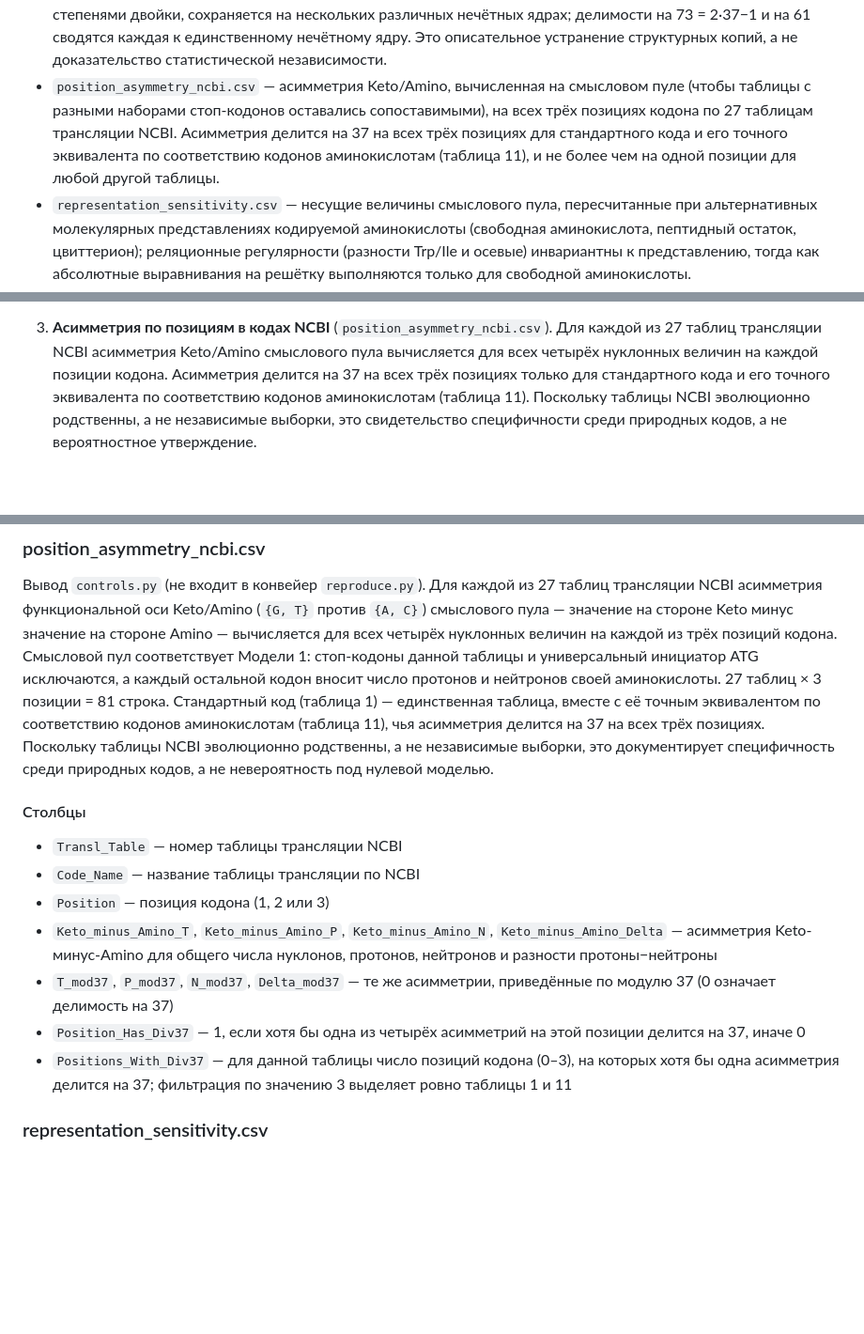
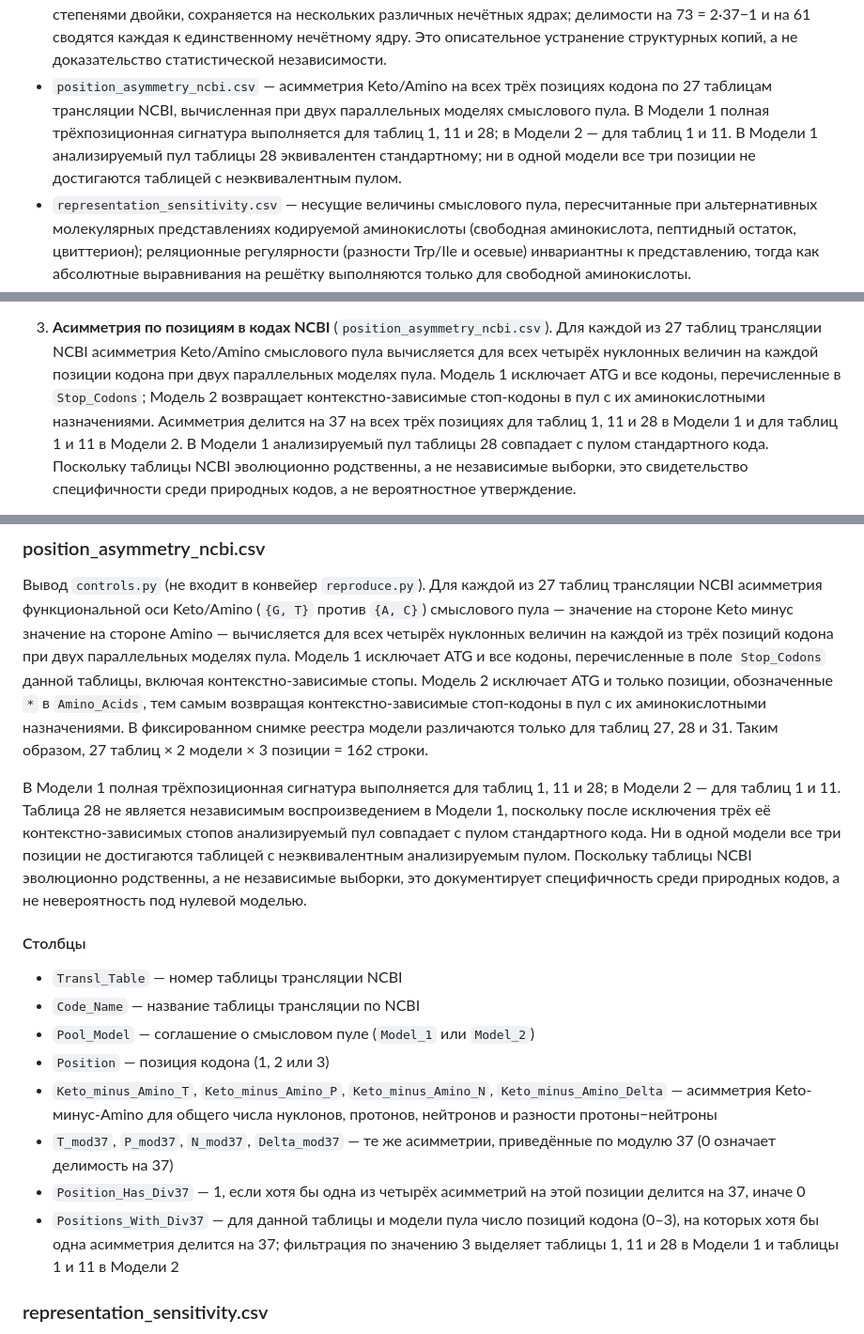
Before and after one commit to RuslanKhafizov/genetic-code-arithmetic, a Markdown page: russian/README_ru.md, 3 parts joined by grey strips. Shown at 94% size. Rendered like a GitHub page; blank space fills up the shorter version.

```diff
--- a/russian/README_ru.md
+++ b/russian/README_ru.md
@@ -448,11 +447,12 @@ Pos 3, область STRICT, десятичная запись, отсутст
   нескольких различных нечётных ядрах; делимости на 73 = 2·37−1 и на 61
   сводятся каждая к единственному нечётному ядру. Это описательное устранение
   структурных копий, а не доказательство статистической независимости.
-- `position_asymmetry_ncbi.csv` — асимметрия Keto/Amino, вычисленная на смысловом пуле (чтобы таблицы с разными наборами стоп-кодонов оставались сопоставимыми), на всех
-  трёх позициях кодона по 27 таблицам трансляции NCBI. Асимметрия делится на 37
-  на всех трёх позициях для стандартного кода и его точного эквивалента по
-  соответствию кодонов аминокислотам (таблица 11), и не более чем на одной
-  позиции для любой другой таблицы.
+- `position_asymmetry_ncbi.csv` — асимметрия Keto/Amino на всех трёх позициях
+  кодона по 27 таблицам трансляции NCBI, вычисленная при двух параллельных
+  моделях смыслового пула. В Модели 1 полная трёхпозиционная сигнатура
+  выполняется для таблиц 1, 11 и 28; в Модели 2 — для таблиц 1 и 11.
+  В Модели 1 анализируемый пул таблицы 28 эквивалентен стандартному; ни в одной
+  модели все три позиции не достигаются таблицей с неэквивалентным пулом.
 - `representation_sensitivity.csv` — несущие величины смыслового пула,
   пересчитанные при альтернативных молекулярных представлениях
   кодируемой аминокислоты (свободная аминокислота, пептидный остаток,
@@ -767,9 +768,13 @@ Python 3, только стандартная библиотека. Внешни
 
 3. **Асимметрия по позициям в кодах NCBI** (`position_asymmetry_ncbi.csv`). Для
    каждой из 27 таблиц трансляции NCBI асимметрия Keto/Amino смыслового пула
-   вычисляется для всех четырёх нуклонных величин на каждой позиции кодона.
-   Асимметрия делится на 37 на всех трёх позициях только для стандартного кода и
-   его точного эквивалента по соответствию кодонов аминокислотам (таблица 11).
+   вычисляется для всех четырёх нуклонных величин на каждой позиции кодона при
+   двух параллельных моделях пула. Модель 1 исключает ATG и все кодоны,
+   перечисленные в `Stop_Codons`; Модель 2 возвращает контекстно-зависимые
+   стоп-кодоны в пул с их аминокислотными назначениями. Асимметрия делится на
+   37 на всех трёх позициях для таблиц 1, 11 и 28 в Модели 1 и для таблиц 1 и
+   11 в Модели 2. В Модели 1 анализируемый пул таблицы 28 совпадает с пулом
+   стандартного кода.
    Поскольку таблицы NCBI эволюционно родственны, а не независимые выборки, это
    свидетельство специфичности среди природных кодов, а не вероятностное
    утверждение.
@@ -2327,12 +2332,20 @@ p и q — взаимно простые целые числа. Это пред
 таблиц трансляции NCBI асимметрия функциональной оси Keto/Amino (`{G, T}` против
 `{A, C}`) смыслового пула — значение на стороне Keto минус значение на стороне
 Amino — вычисляется для всех четырёх нуклонных величин на каждой из трёх позиций
-кодона. Смысловой пул соответствует Модели 1: стоп-кодоны данной таблицы и
-универсальный инициатор ATG исключаются, а каждый остальной кодон вносит число
-протонов и нейтронов своей аминокислоты. 27 таблиц × 3 позиции = 81 строка.
-Стандартный код (таблица 1) — единственная таблица, вместе с её точным
-эквивалентом по соответствию кодонов аминокислотам (таблица 11), чья асимметрия
-делится на 37 на всех трёх позициях. Поскольку таблицы NCBI эволюционно
+кодона при двух параллельных моделях пула. Модель 1 исключает ATG и все кодоны,
+перечисленные в поле `Stop_Codons` данной таблицы, включая
+контекстно-зависимые стопы. Модель 2 исключает ATG и только позиции,
+обозначенные `*` в `Amino_Acids`, тем самым возвращая контекстно-зависимые
+стоп-кодоны в пул с их аминокислотными назначениями. В фиксированном снимке
+реестра модели различаются только для таблиц 27, 28 и 31. Таким образом,
+27 таблиц × 2 модели × 3 позиции = 162 строки.
+
+В Модели 1 полная трёхпозиционная сигнатура выполняется для таблиц 1, 11 и 28;
+в Модели 2 — для таблиц 1 и 11. Таблица 28 не является независимым
+воспроизведением в Модели 1, поскольку после исключения трёх её
+контекстно-зависимых стопов анализируемый пул совпадает с пулом стандартного
+кода. Ни в одной модели все три позиции не достигаются таблицей с
+неэквивалентным анализируемым пулом. Поскольку таблицы NCBI эволюционно
 родственны, а не независимые выборки, это документирует специфичность среди
 природных кодов, а не невероятность под нулевой моделью.
 
@@ -2340,6 +2353,7 @@ Amino — вычисляется для всех четырёх нуклонны
 
 - `Transl_Table` — номер таблицы трансляции NCBI
 - `Code_Name` — название таблицы трансляции по NCBI
+- `Pool_Model` — соглашение о смысловом пуле (`Model_1` или `Model_2`)
 - `Position` — позиция кодона (1, 2 или 3)
 - `Keto_minus_Amino_T`, `Keto_minus_Amino_P`, `Keto_minus_Amino_N`,
   `Keto_minus_Amino_Delta` — асимметрия Keto-минус-Amino для общего числа
@@ -2348,9 +2362,10 @@ Amino — вычисляется для всех четырёх нуклонны
   по модулю 37 (0 означает делимость на 37)
 - `Position_Has_Div37` — 1, если хотя бы одна из четырёх асимметрий на этой
   позиции делится на 37, иначе 0
-- `Positions_With_Div37` — для данной таблицы число позиций кодона (0–3), на
-  которых хотя бы одна асимметрия делится на 37; фильтрация по значению 3
-  выделяет ровно таблицы 1 и 11
+- `Positions_With_Div37` — для данной таблицы и модели пула число позиций
+  кодона (0–3), на которых хотя бы одна асимметрия делится на 37; фильтрация
+  по значению 3 выделяет таблицы 1, 11 и 28 в Модели 1 и таблицы 1 и 11
+  в Модели 2
 
 ### representation_sensitivity.csv
 
```
Also changed, not shown: other parts of russian/README_ru.md (+7 -7 lines).
